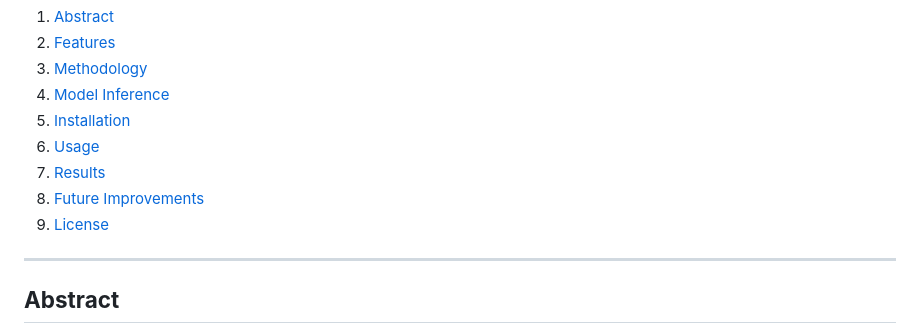
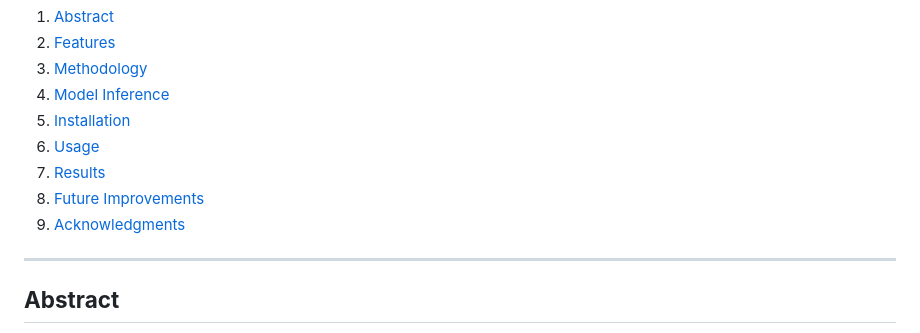
Before and after one commit to VDNT11NULL/Multilingual-Assistive-Model-for-Visually-Impaired-Users, a Markdown page: README.md, the part around the change. GitHub-like rendering.

```diff
--- a/README.md
+++ b/README.md
@@ -15,7 +15,7 @@ This repository provides a working demonstration of a **Multilingual Assistive M
 6. [Usage](#usage)
 7. [Results](#results)
 8. [Future Improvements](#future-improvements)
-9. [License](#license)
+9. [Acknowledgments](#Acknowledgments)
 
 ---
 
```
